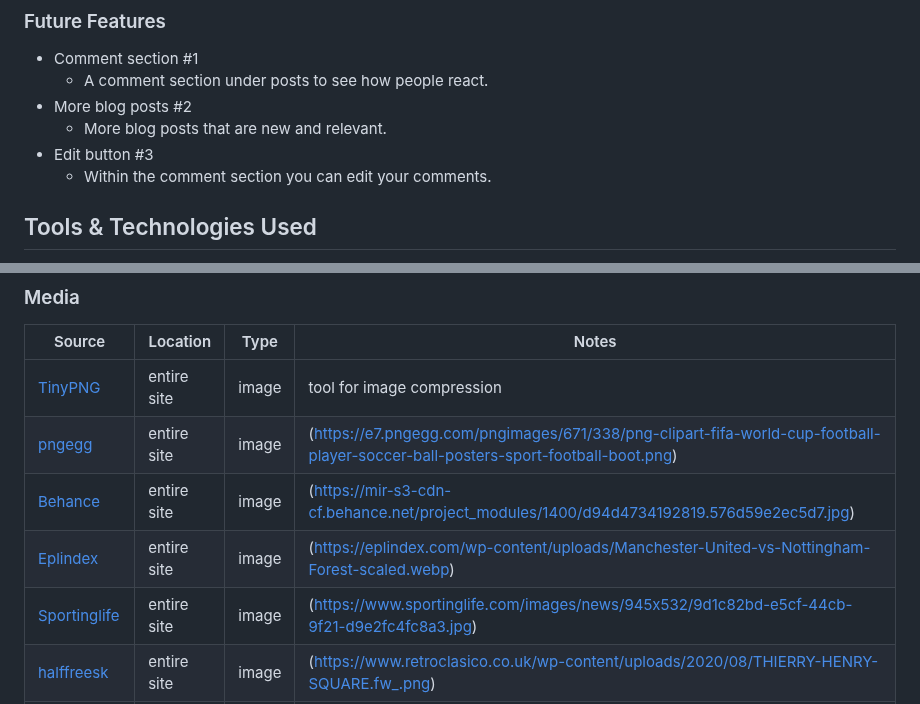
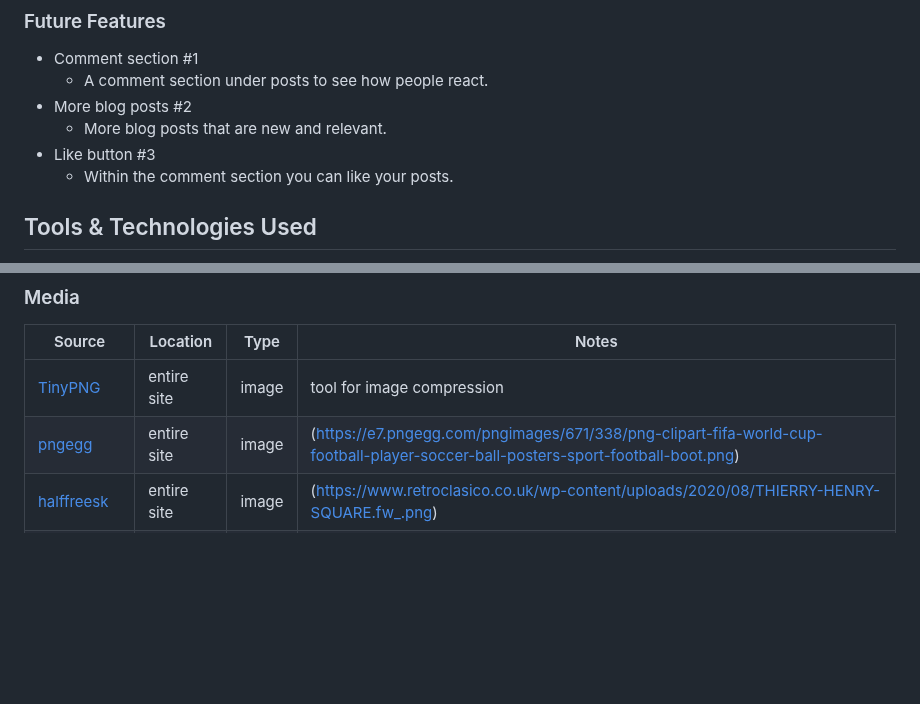
Before and after one commit to JoshuaCarroll1/footballcheckin, a Markdown page: README.md, 2 parts joined by grey strips. GitHub-like rendering; blank space fills up the shorter version.

```diff
--- a/README.md
+++ b/README.md
@@ -103,8 +103,8 @@ I've used [Balsamiq](https://balsamiq.com/wireframes) to design my site wirefram
     - A comment section under posts to see how people react.
 - More blog posts #2
     - More blog posts that are new and relevant.
-- Edit button #3
-    - Within the comment section you can edit your comments.
+- Like button #3
+    - Within the comment section you can like your posts.
 
 ## Tools & Technologies Used
 
@@ -369,9 +348,6 @@ You can fork this repository by using the following steps:
 | --- | --- | --- | --- |
 | [TinyPNG](https://tinypng.com) | entire site | image | tool for image compression |
 | [pngegg](https://www.pngegg.com) | entire site | image | (https://e7.pngegg.com/pngimages/671/338/png-clipart-fifa-world-cup-football-player-soccer-ball-posters-sport-football-boot.png) |
-| [Behance](https://www.behance.net) | entire site | image | (https://mir-s3-cdn-cf.behance.net/project_modules/1400/d94d4734192819.576d59e2ec5d7.jpg) |
-| [Eplindex](https://eplindex.com) | entire site | image | (https://eplindex.com/wp-content/uploads/Manchester-United-vs-Nottingham-Forest-scaled.webp) |
-| [Sportinglife](https://www.sportinglife.com) | entire site | image | (https://www.sportinglife.com/images/news/945x532/9d1c82bd-e5cf-44cb-9f21-d9e2fc4fc8a3.jpg) |
 | [halffreesk](https://halffreesk.live/) | entire site | image | (https://www.retroclasico.co.uk/wp-content/uploads/2020/08/THIERRY-HENRY-SQUARE.fw_.png) |
 | [retroclasico](https://www.retroclasico.co.uk/) | entire site | image | (https://www.retroclasico.co.uk/wp-content/uploads/2020/08/ERIC-CANTONA-SQUARE.fw_-600x600.png) |
 | [retroclasico](https://www.retroclasico.co.uk/) | entire site | image | (https://www.retroclasico.co.uk/wp-content/uploads/2020/08/DAVIE-COOPER-SQUARE.fw_-600x600.png) |
```
Also changed, not shown: other parts of README.md (+22 -43 lines).
